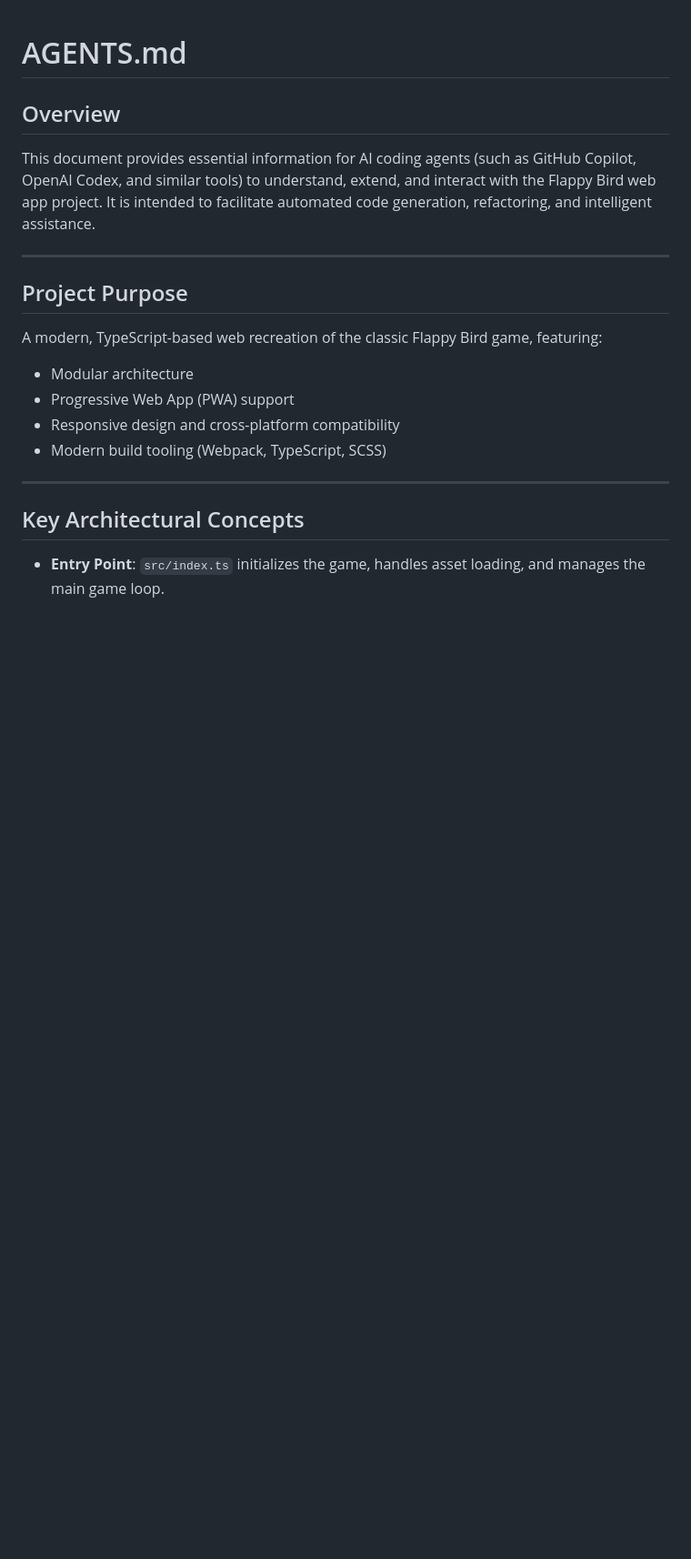
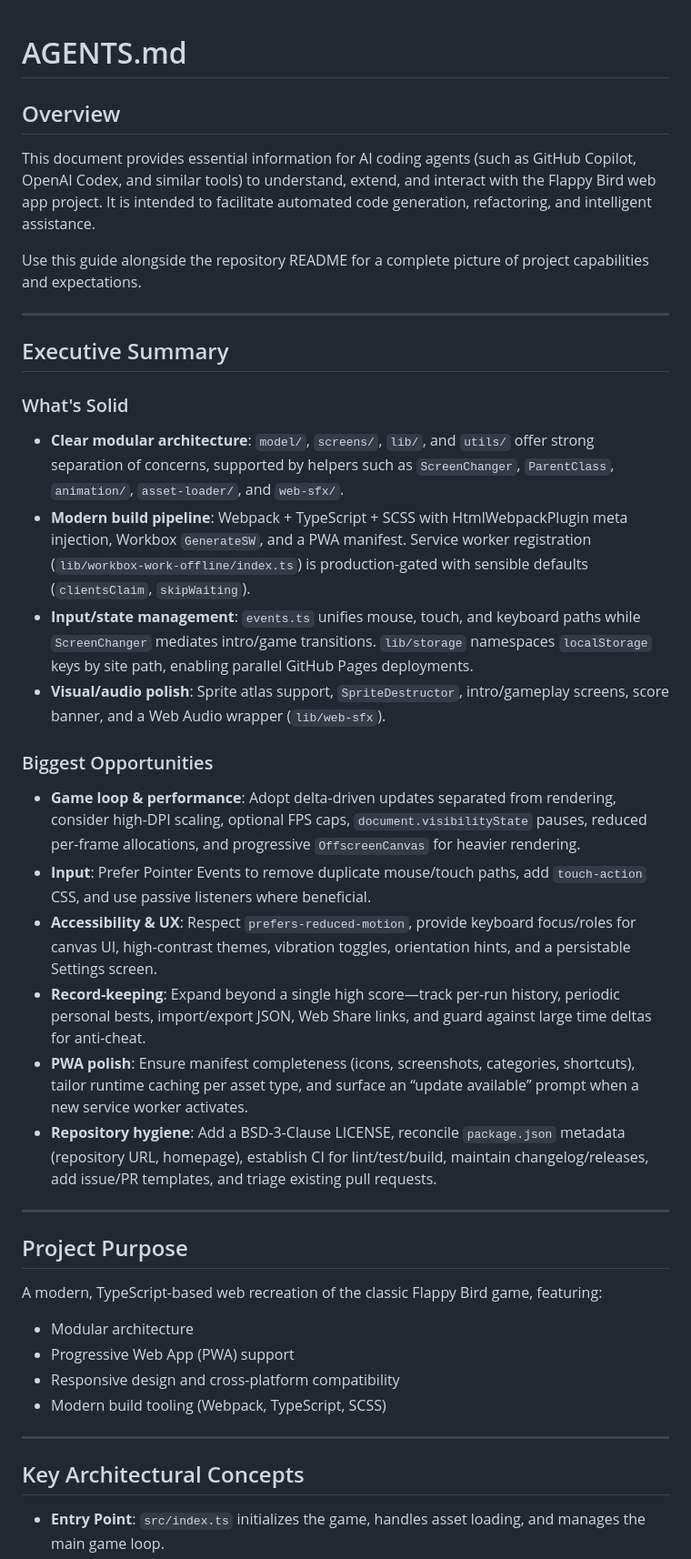
Before and after one commit to Alex-Unnippillil/flappy-bird, a Markdown page: AGENTS.md, the part around the change. Shown: that part at 91% size. Drawn GitHub-style; blank space fills up the shorter version.

Commit message:
docs: expand agent guide with executive summary

```diff
--- a/AGENTS.md
+++ b/AGENTS.md
@@ -3,6 +3,26 @@
 ## Overview
 
 This document provides essential information for AI coding agents (such as GitHub Copilot, OpenAI Codex, and similar tools) to understand, extend, and interact with the Flappy Bird web app project. It is intended to facilitate automated code generation, refactoring, and intelligent assistance.
+
+Use this guide alongside the repository README for a complete picture of project capabilities and expectations.
+
+---
+
+## Executive Summary
+
+### What's Solid
+- **Clear modular architecture**: `model/`, `screens/`, `lib/`, and `utils/` offer strong separation of concerns, supported by helpers such as `ScreenChanger`, `ParentClass`, `animation/`, `asset-loader/`, and `web-sfx/`.
+- **Modern build pipeline**: Webpack + TypeScript + SCSS with HtmlWebpackPlugin meta injection, Workbox `GenerateSW`, and a PWA manifest. Service worker registration (`lib/workbox-work-offline/index.ts`) is production-gated with sensible defaults (`clientsClaim`, `skipWaiting`).
+- **Input/state management**: `events.ts` unifies mouse, touch, and keyboard paths while `ScreenChanger` mediates intro/game transitions. `lib/storage` namespaces `localStorage` keys by site path, enabling parallel GitHub Pages deployments.
+- **Visual/audio polish**: Sprite atlas support, `SpriteDestructor`, intro/gameplay screens, score banner, and a Web Audio wrapper (`lib/web-sfx`).
+
+### Biggest Opportunities
+- **Game loop & performance**: Adopt delta-driven updates separated from rendering, consider high-DPI scaling, optional FPS caps, `document.visibilityState` pauses, reduced per-frame allocations, and progressive `OffscreenCanvas` for heavier rendering.
+- **Input**: Prefer Pointer Events to remove duplicate mouse/touch paths, add `touch-action` CSS, and use passive listeners where beneficial.
+- **Accessibility & UX**: Respect `prefers-reduced-motion`, provide keyboard focus/roles for canvas UI, high-contrast themes, vibration toggles, orientation hints, and a persistable Settings screen.
+- **Record-keeping**: Expand beyond a single high score—track per-run history, periodic personal bests, import/export JSON, Web Share links, and guard against large time deltas for anti-cheat.
+- **PWA polish**: Ensure manifest completeness (icons, screenshots, categories, shortcuts), tailor runtime caching per asset type, and surface an “update available” prompt when a new service worker activates.
+- **Repository hygiene**: Add a BSD-3-Clause LICENSE, reconcile `package.json` metadata (repository URL, homepage), establish CI for lint/test/build, maintain changelog/releases, add issue/PR templates, and triage existing pull requests.
 
 ---
 
```
